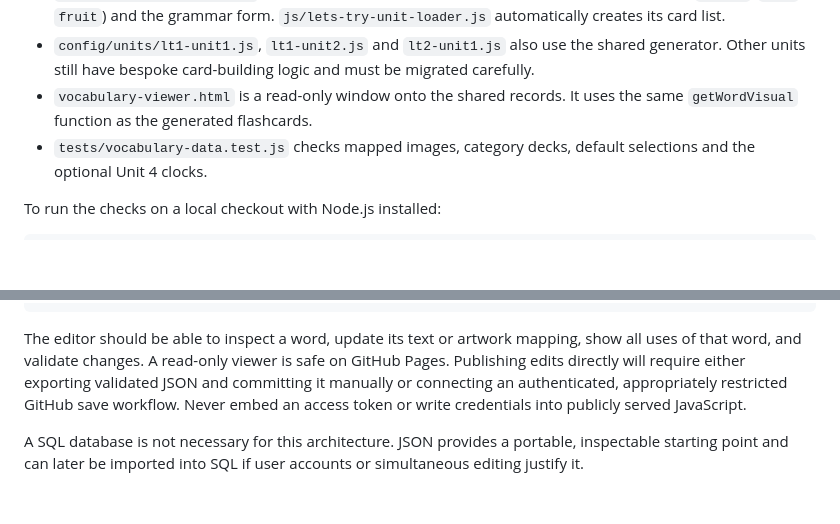
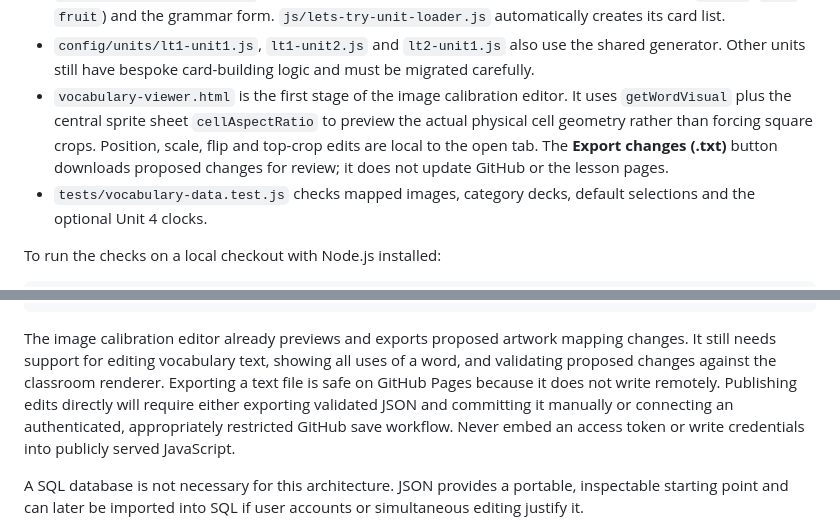
Before and after one commit to CrawlinUK/Also-Lets-Try, a Markdown page: docs/vocabulary-architecture.md, 2 parts joined by grey strips. GitHub-like rendering; blank space fills up the shorter version.

Commit message:
Document and test canonical sprite cell proportions and export controls

````diff
--- a/docs/vocabulary-architecture.md
+++ b/docs/vocabulary-architecture.md
@@ -20,8 +20,12 @@ The current database is ordinary JavaScript, not SQL or JSON yet:
 - `config/units/lt1-unit1.js`, `lt1-unit2.js` and `lt2-unit1.js`
   also use the shared generator. Other units still have bespoke card-building
   logic and must be migrated carefully.
-- `vocabulary-viewer.html` is a read-only window onto the shared records.
-  It uses the same `getWordVisual` function as the generated flashcards.
+- `vocabulary-viewer.html` is the first stage of the image calibration editor.
+  It uses `getWordVisual` plus the central sprite sheet `cellAspectRatio` to
+  preview the actual physical cell geometry rather than forcing square crops.
+  Position, scale, flip and top-crop edits are local to the open tab. The
+  **Export changes (.txt)** button downloads proposed changes for review;
+  it does not update GitHub or the lesson pages.
 - `tests/vocabulary-data.test.js` checks mapped images, category decks,
   default selections and the optional Unit 4 clocks.
 
@@ -71,9 +75,11 @@ js/
 vocabulary-viewer.html
 ```
 
-The editor should be able to inspect a word, update its text or artwork
-mapping, show all uses of that word, and validate changes. A read-only
-viewer is safe on GitHub Pages. Publishing edits directly will require
+The image calibration editor already previews and exports proposed artwork
+mapping changes. It still needs support for editing vocabulary text,
+showing all uses of a word, and validating proposed changes against the
+classroom renderer. Exporting a text file is safe on GitHub Pages because
+it does not write remotely. Publishing edits directly will require
 either exporting validated JSON and committing it manually or connecting
 an authenticated, appropriately restricted GitHub save workflow.
 Never embed an access token or write credentials into publicly served
````
